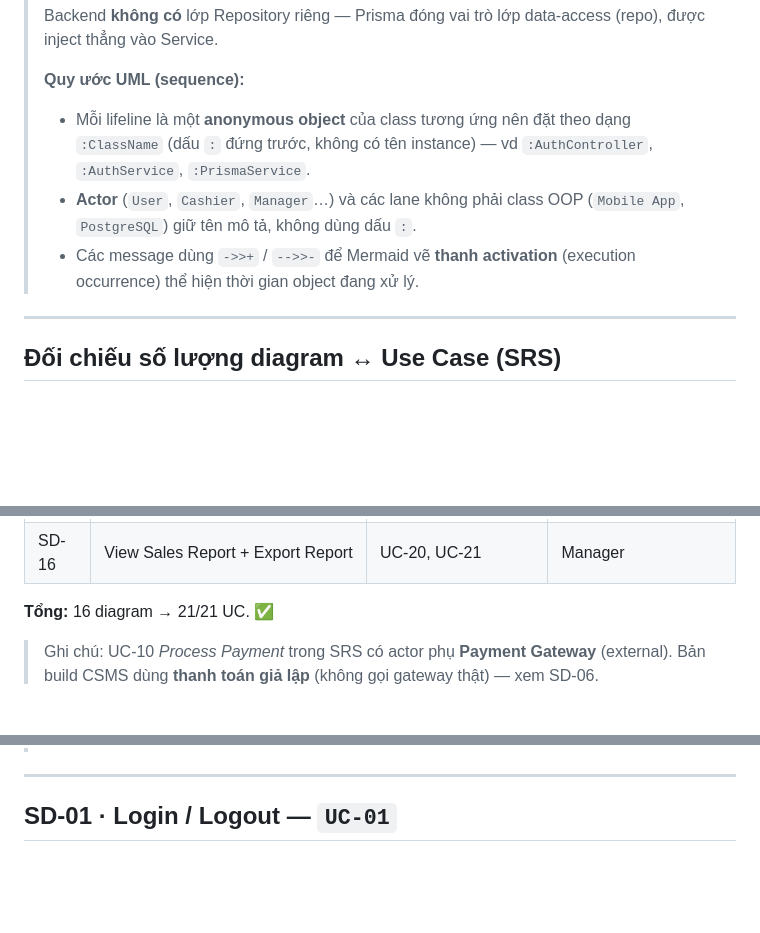
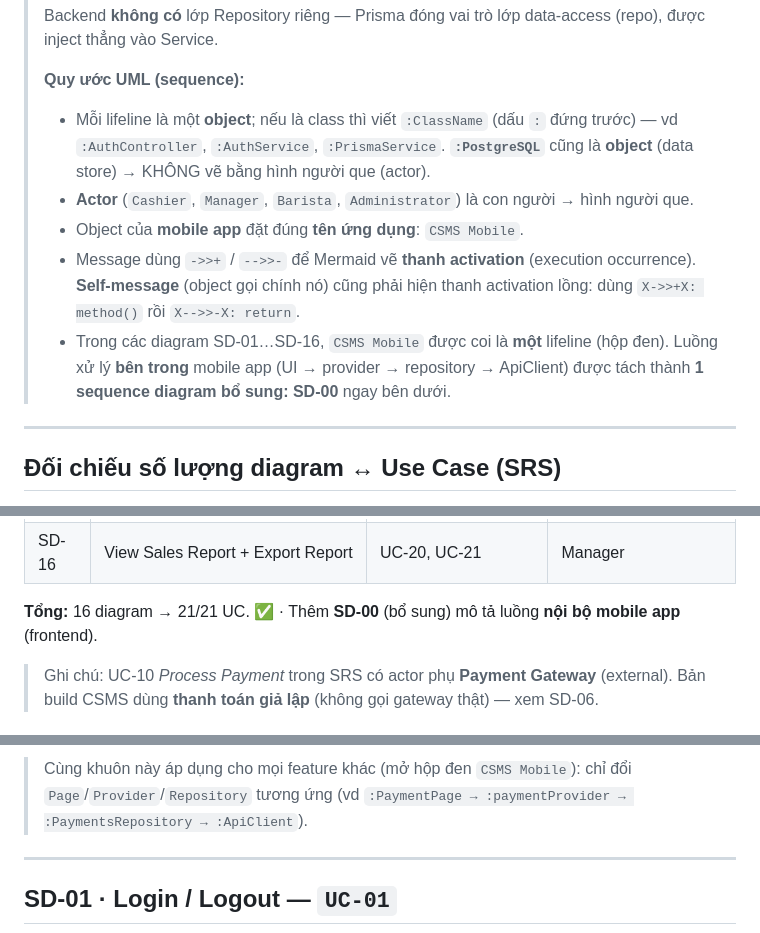
Before and after one commit to callmehai/Cafe-Shop-Management-System, a Markdown page: docs/sequence-diagrams.md, 3 parts joined by grey strips. Drawn GitHub-style; blank space fills up the shorter version.

```diff
--- a/docs/sequence-diagrams.md
+++ b/docs/sequence-diagrams.md
@@ -14,9 +14,11 @@
 > Backend **không có** lớp Repository riêng — Prisma đóng vai trò lớp data-access (repo), được inject thẳng vào Service.
 >
 > **Quy ước UML (sequence):**
-> - Mỗi lifeline là một **anonymous object** của class tương ứng nên đặt theo dạng `:ClassName` (dấu `:` đứng trước, không có tên instance) — vd `:AuthController`, `:AuthService`, `:PrismaService`.
-> - **Actor** (`User`, `Cashier`, `Manager`…) và các lane không phải class OOP (`Mobile App`, `PostgreSQL`) giữ tên mô tả, không dùng dấu `:`.
-> - Các message dùng `->>+` / `-->>-` để Mermaid vẽ **thanh activation** (execution occurrence) thể hiện thời gian object đang xử lý.
+> - Mỗi lifeline là một **object**; nếu là class thì viết `:ClassName` (dấu `:` đứng trước) — vd `:AuthController`, `:AuthService`, `:PrismaService`. **`:PostgreSQL`** cũng là **object** (data store) → KHÔNG vẽ bằng hình người que (actor).
+> - **Actor** (`Cashier`, `Manager`, `Barista`, `Administrator`) là con người → hình người que.
+> - Object của **mobile app** đặt đúng **tên ứng dụng**: `CSMS Mobile`.
+> - Message dùng `->>+` / `-->>-` để Mermaid vẽ **thanh activation** (execution occurrence). **Self-message** (object gọi chính nó) cũng phải hiện thanh activation lồng: dùng `X->>+X: method()` rồi `X-->>-X: return`.
+> - Trong các diagram SD-01…SD-16, `CSMS Mobile` được coi là **một** lifeline (hộp đen). Luồng xử lý **bên trong** mobile app (UI → provider → repository → ApiClient) được tách thành **1 sequence diagram bổ sung: SD-00** ngay bên dưới.
 
 ---
 
@@ -43,6 +45,6 @@ SRS liệt kê **21 use case**. Tài liệu này dùng **16 sequence diagram**
 | SD-15 | Manage Customer (Add / Edit / Delete / View) | UC-19 | Manager |
 | SD-16 | View Sales Report + Export Report | UC-20, UC-21 | Manager |
 
-**Tổng:** 16 diagram → 21/21 UC. ✅
+**Tổng:** 16 diagram → 21/21 UC. ✅ · Thêm **SD-00** (bổ sung) mô tả luồng **nội bộ mobile app** (frontend).
 
 > Ghi chú: UC-10 *Process Payment* trong SRS có actor phụ **Payment Gateway** (external). Bản build CSMS dùng **thanh toán giả lập** (không gọi gateway thật) — xem SD-06.
@@ -49,3 +93,4 @@ SRS liệt kê **21 use case**. Tài liệu này dùng **16 sequence diagram**
+> Cùng khuôn này áp dụng cho mọi feature khác (mở hộp đen `CSMS Mobile`): chỉ đổi `Page`/`Provider`/`Repository` tương ứng (vd `:PaymentPage → :paymentProvider → :PaymentsRepository → :ApiClient`).
 
 ---
 
```
Also changed, not shown: other parts of docs/sequence-diagrams.md (+78 -34 lines).
